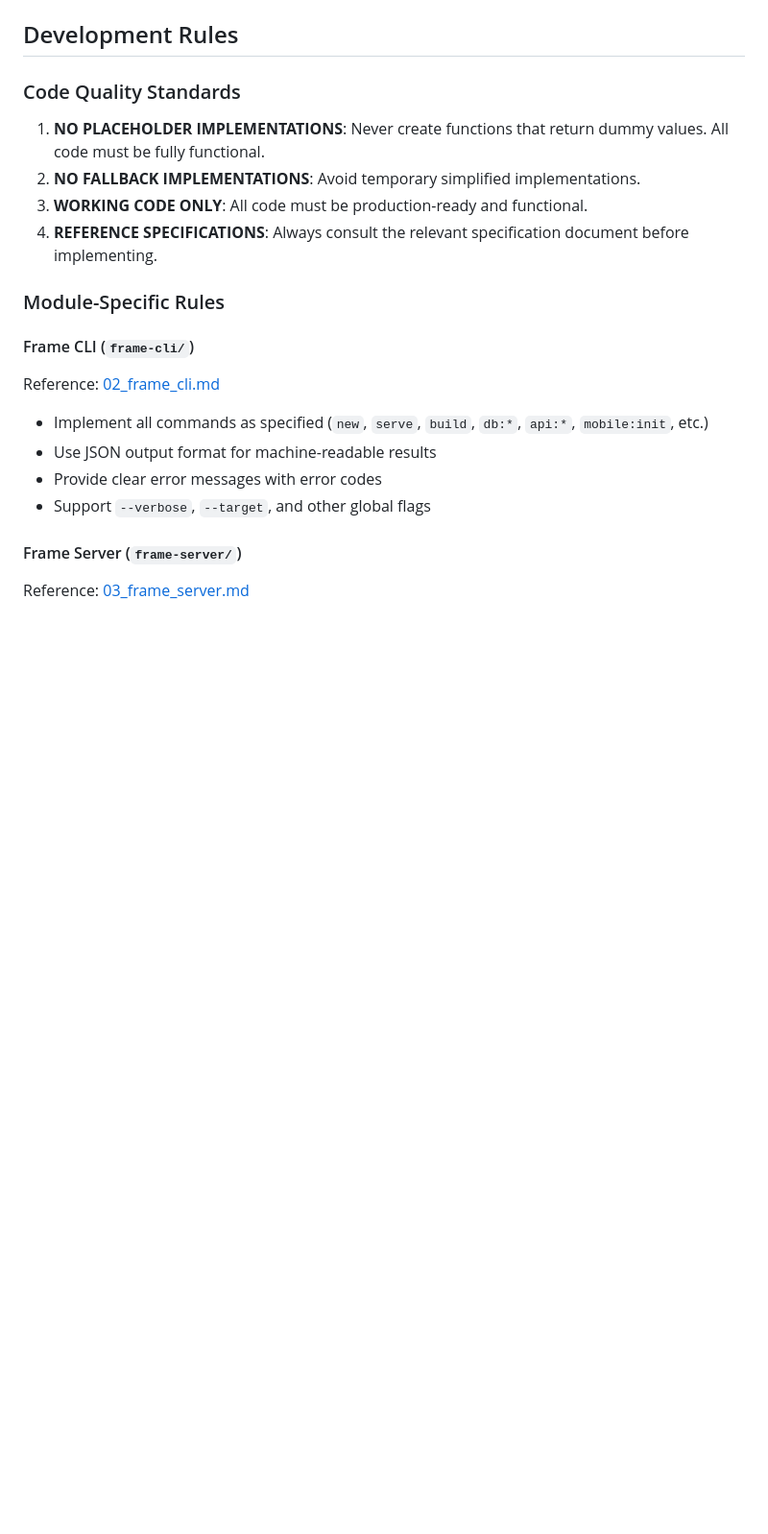
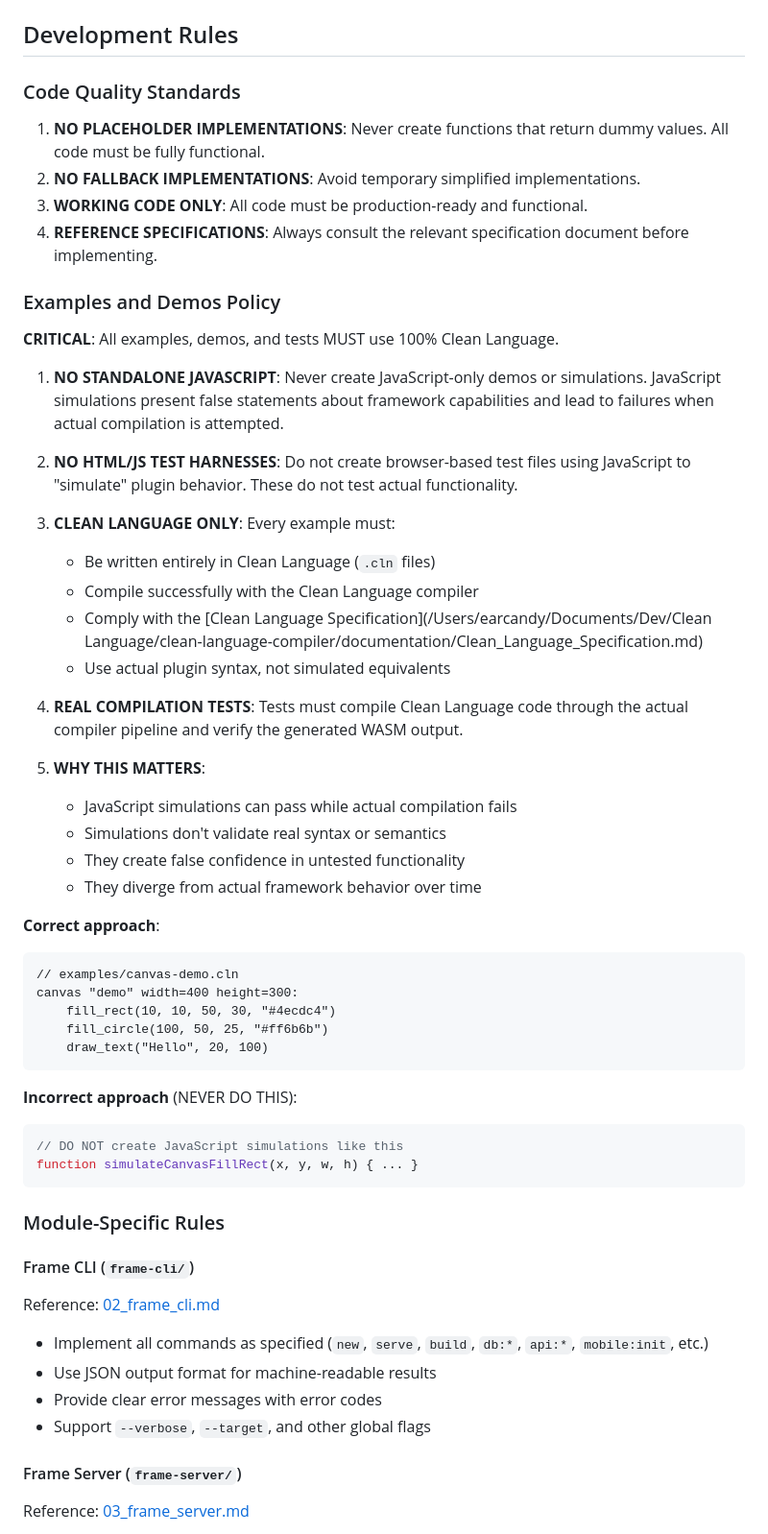
Before and after one commit to Ivan-Pasco/cleen-framework, a Markdown page: CLAUDE.md, the part around the change. Shown at 96% size. Drawn GitHub-style; blank space fills up the shorter version.

Commit message:
docs(guidelines): enforce Clean Language only for examples and demos
- Add "Examples and Demos Policy" section to CLAUDE.md
- Prohibit JavaScript-only simulations and HTML/JS test harnesses
- Require all examples to compile with Clean Language compiler
- Explain why JS simulations lead to false confidence and failures
- Provide correct vs incorrect approach examples

````diff
--- a/CLAUDE.md
+++ b/CLAUDE.md
@@ -61,6 +61,43 @@ Key Clean Language rules for Frame:
 2. **NO FALLBACK IMPLEMENTATIONS**: Avoid temporary simplified implementations.
 3. **WORKING CODE ONLY**: All code must be production-ready and functional.
 4. **REFERENCE SPECIFICATIONS**: Always consult the relevant specification document before implementing.
+
+### Examples and Demos Policy
+
+**CRITICAL**: All examples, demos, and tests MUST use 100% Clean Language.
+
+1. **NO STANDALONE JAVASCRIPT**: Never create JavaScript-only demos or simulations. JavaScript simulations present false statements about framework capabilities and lead to failures when actual compilation is attempted.
+
+2. **NO HTML/JS TEST HARNESSES**: Do not create browser-based test files using JavaScript to "simulate" plugin behavior. These do not test actual functionality.
+
+3. **CLEAN LANGUAGE ONLY**: Every example must:
+   - Be written entirely in Clean Language (`.cln` files)
+   - Compile successfully with the Clean Language compiler
+   - Comply with the [Clean Language Specification](/Users/earcandy/Documents/Dev/Clean Language/clean-language-compiler/documentation/Clean_Language_Specification.md)
+   - Use actual plugin syntax, not simulated equivalents
+
+4. **REAL COMPILATION TESTS**: Tests must compile Clean Language code through the actual compiler pipeline and verify the generated WASM output.
+
+5. **WHY THIS MATTERS**:
+   - JavaScript simulations can pass while actual compilation fails
+   - Simulations don't validate real syntax or semantics
+   - They create false confidence in untested functionality
+   - They diverge from actual framework behavior over time
+
+**Correct approach**:
+```clean
+// examples/canvas-demo.cln
+canvas "demo" width=400 height=300:
+    fill_rect(10, 10, 50, 30, "#4ecdc4")
+    fill_circle(100, 50, 25, "#ff6b6b")
+    draw_text("Hello", 20, 100)
+```
+
+**Incorrect approach** (NEVER DO THIS):
+```javascript
+// DO NOT create JavaScript simulations like this
+function simulateCanvasFillRect(x, y, w, h) { ... }
+```
 
 ### Module-Specific Rules
 
````
